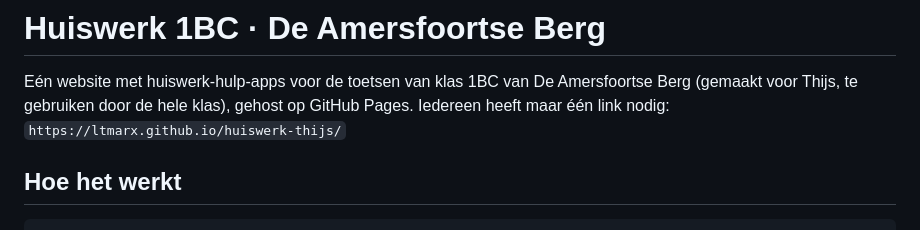
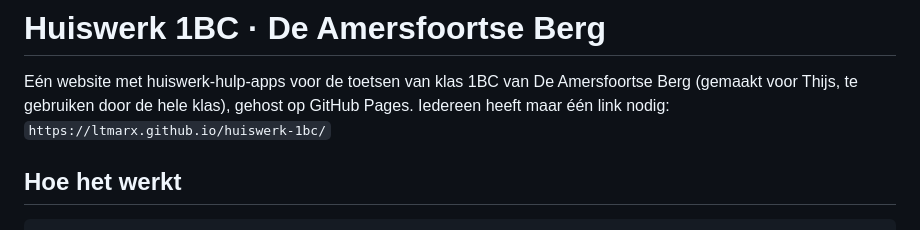
Before and after one commit to LtMarx/huiswerk-1bc, a Markdown page: README.md, the part around the change. GitHub-like rendering.

Commit message:
Verwijzingen naar nieuwe reponaam huiswerk-1bc
Co-Authored-By: Claude Opus 5.5 <noreply@anthropic.com>
Claude-Session: https://claude.ai/code/session_01W2ceX6R9kAQa6cLVTZGYEs

```diff
--- a/README.md
+++ b/README.md
@@ -1,7 +1,7 @@
 # Huiswerk 1BC · De Amersfoortse Berg
 
 Eén website met huiswerk-hulp-apps voor de toetsen van klas 1BC van De Amersfoortse Berg (gemaakt voor Thijs, te gebruiken door de hele klas), gehost op GitHub Pages.
-Iedereen heeft maar één link nodig: `https://ltmarx.github.io/huiswerk-thijs/`
+Iedereen heeft maar één link nodig: `https://ltmarx.github.io/huiswerk-1bc/`
 
 ## Hoe het werkt
 
```
Also changed, not shown: CLAUDE.md (+1 -1 lines).
